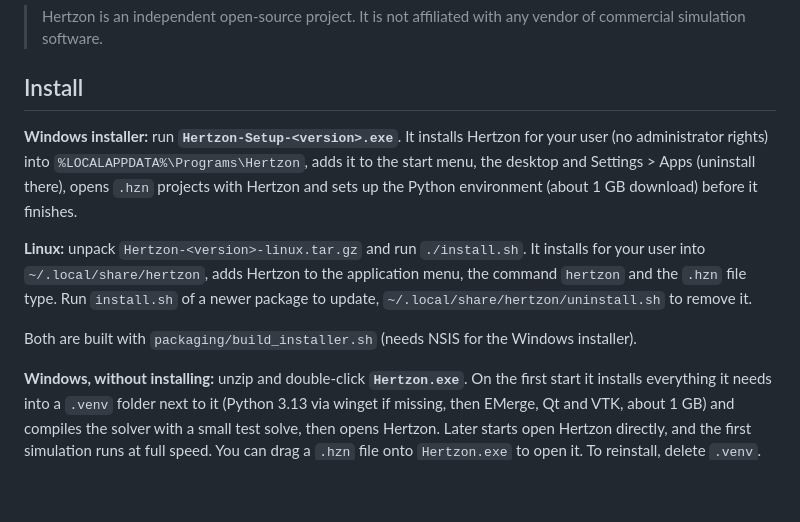
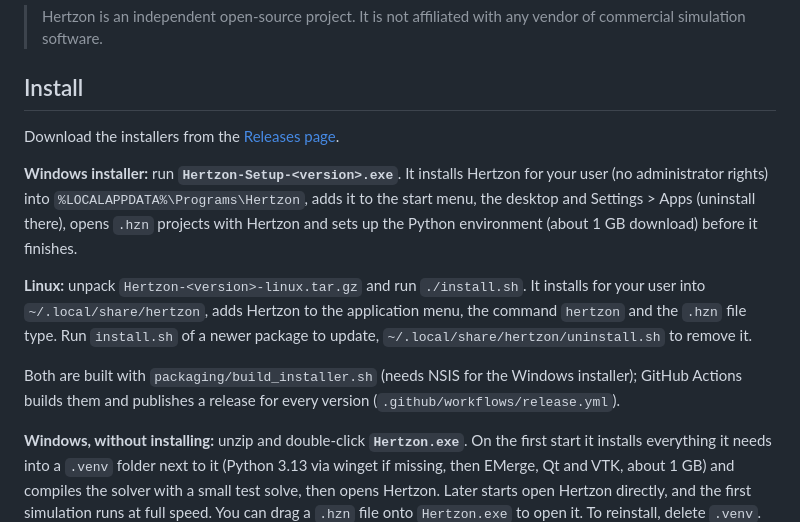
Before and after one commit to SanjeevKur/Hertzon, a Markdown page: README.md, the part around the change. Drawn GitHub-style; blank space fills up the shorter version.

Commit message:
README: link the Releases page for the installers
Co-Authored-By: Claude Opus 5.5 (1M context) <noreply@anthropic.com>
Claude-Session: https://claude.ai/code/session_01AYSchUkjBcGbTF3JkpX4Bu

```diff
--- a/README.md
+++ b/README.md
@@ -20,6 +20,8 @@ results are streamed back into the GUI while it keeps working.
 
 ## Install
 
+Download the installers from the [Releases page](https://github.com/c8501024/Hertzon/releases/latest).
+
 **Windows installer:** run **`Hertzon-Setup-<version>.exe`**. It installs Hertzon for your user
 (no administrator rights) into `%LOCALAPPDATA%\Programs\Hertzon`, adds it to the start menu, the
 desktop and Settings > Apps (uninstall there), opens `.hzn` projects with Hertzon and sets up the
@@ -30,7 +32,8 @@ into `~/.local/share/hertzon`, adds Hertzon to the application menu, the command
 `.hzn` file type. Run `install.sh` of a newer package to update, `~/.local/share/hertzon/uninstall.sh`
 to remove it.
 
-Both are built with `packaging/build_installer.sh` (needs NSIS for the Windows installer).
+Both are built with `packaging/build_installer.sh` (needs NSIS for the Windows installer); GitHub Actions
+builds them and publishes a release for every version (`.github/workflows/release.yml`).
 
 **Windows, without installing:** unzip and double-click **`Hertzon.exe`**. On the first start it installs
 everything it needs into a `.venv` folder next to it (Python 3.13 via winget if missing, then
```
